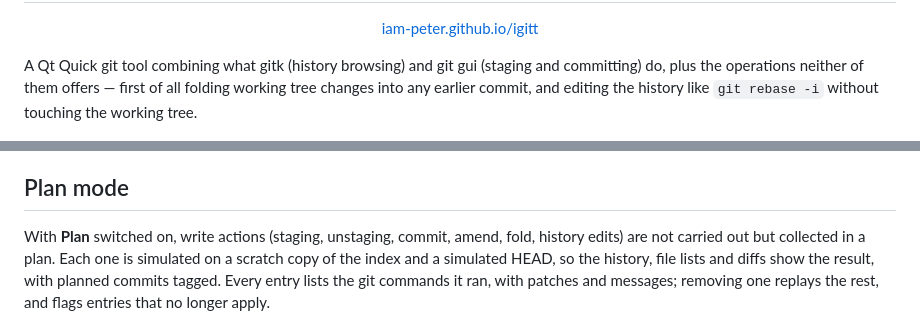
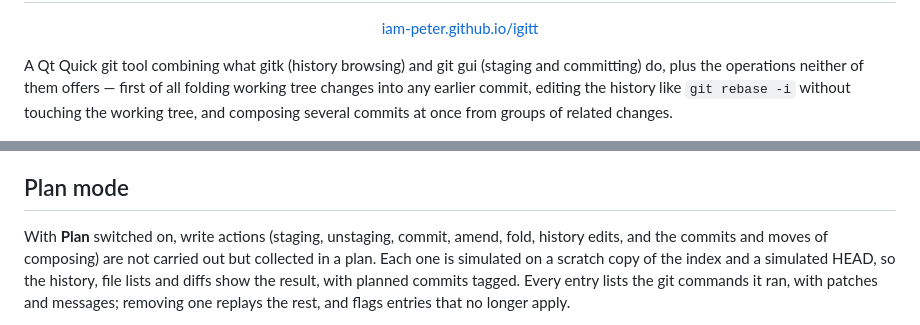
Before and after one commit to iam-peter/igitt, a Markdown page: README.md, 2 parts joined by grey strips. Rendered like a GitHub page.

```diff
--- a/README.md
+++ b/README.md
@@ -8,9 +8,10 @@
 
 A Qt Quick git tool combining what gitk (history browsing) and git gui
 (staging and committing) do, plus the operations neither of them offers —
-first of all folding working tree changes into any earlier commit, and
+first of all folding working tree changes into any earlier commit,
 editing the history like `git rebase -i` without touching the working
-tree.
+tree, and composing several commits at once from groups of related
+changes.
 
 ![The history of igitt itself, with uncommitted changes to a test selected and the commit they belong in tagged "fold here"](docs/screenshots/history.png)
 
@@ -179,7 +180,8 @@ click its status badge, to stage or unstage all of it.
 ## Plan mode
 
 With **Plan** switched on, write actions (staging, unstaging, commit,
-amend, fold, history edits) are not carried out but collected in a plan. Each one is
+amend, fold, history edits, and the commits and moves of composing) are
+not carried out but collected in a plan. Each one is
 simulated on a scratch copy of the index and a simulated HEAD, so the
 history, file lists and diffs show the result, with planned commits
 tagged. Every entry lists the git commands it ran, with patches and
```
Also changed, not shown: other parts of README.md (+42 -0 lines), docs/screenshots/compose.png (added), 2 other files.
